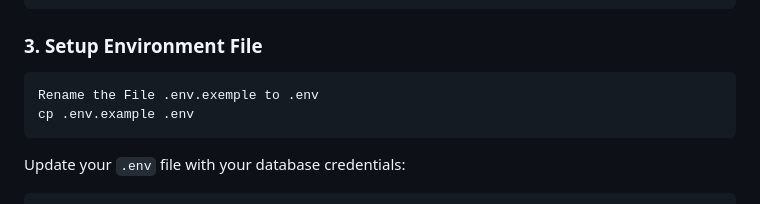
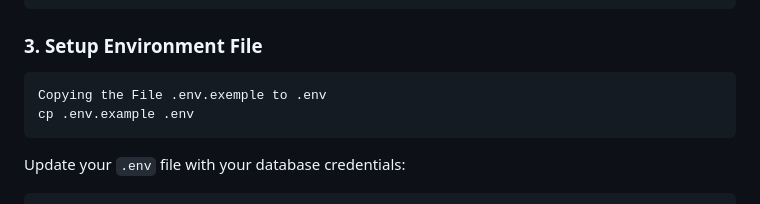
Before and after one commit to ibrahimbenaaddi/news-app, a Markdown page: README.md, the part around the change. Rendered like a GitHub page.

````diff
--- a/README.md
+++ b/README.md
@@ -160,7 +160,7 @@ cd your-project
 ### 3. Setup Environment File
 
 ``` bash
-Rename the File .env.exemple to .env
+Copying the File .env.exemple to .env
 cp .env.example .env
 ```
 
````
